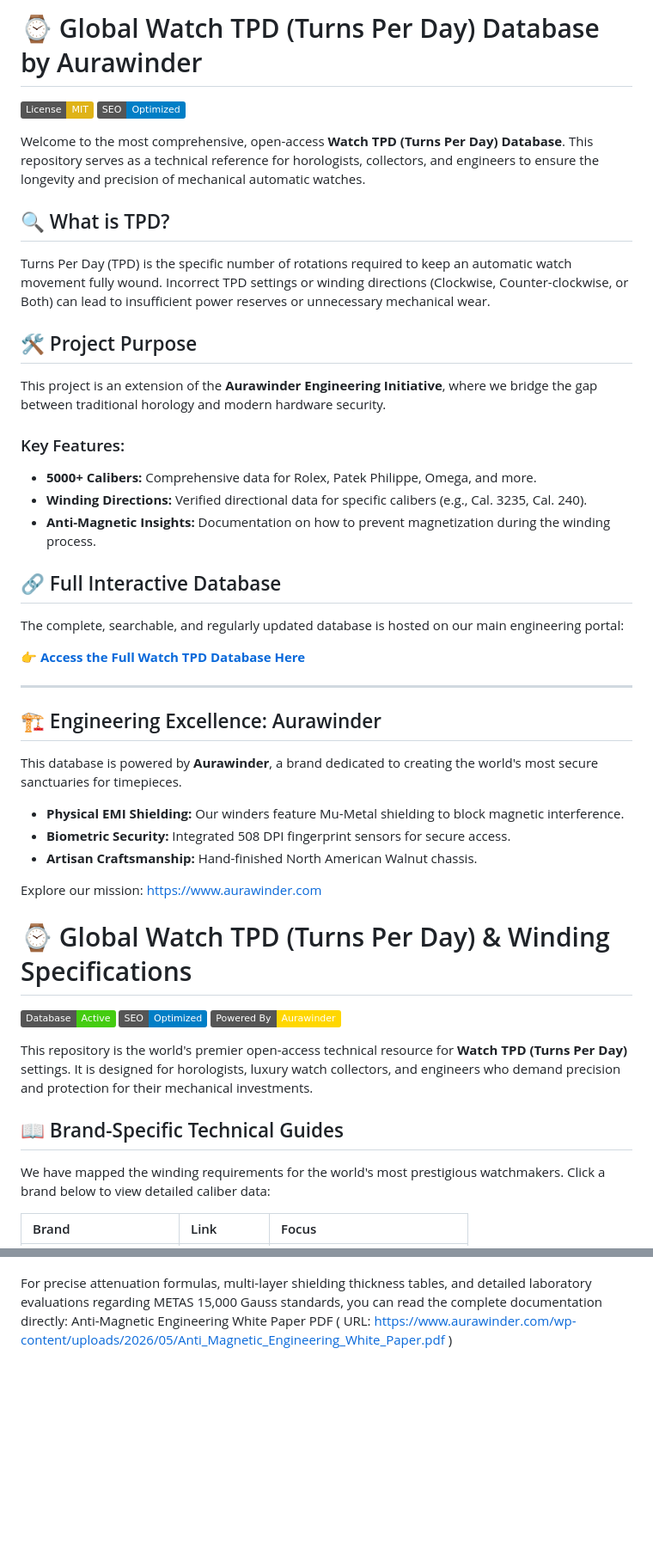
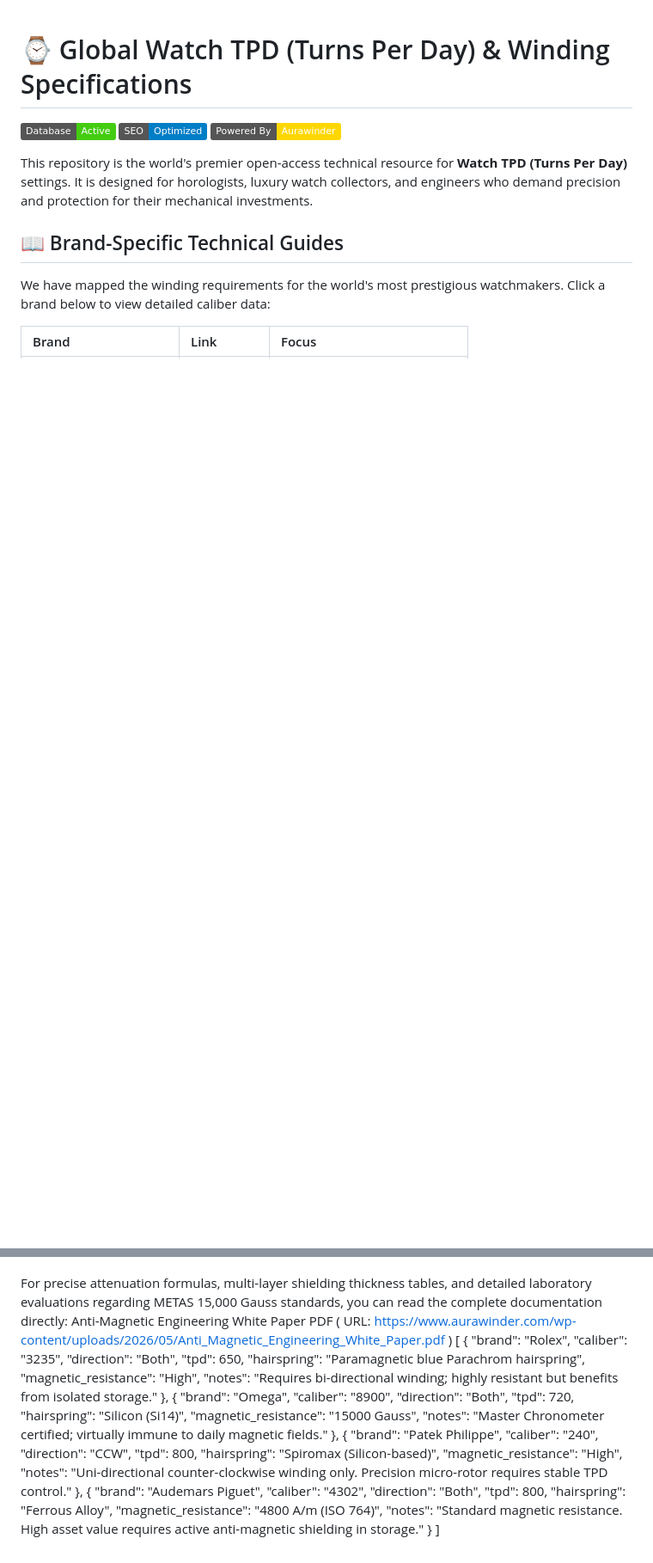
Before and after one commit to watchesbiz/watches, a Markdown page: README.md, 2 parts joined by grey strips. Shown at 86% size. GitHub-like rendering; badges without logos; blank space fills up the shorter version.

```diff
--- a/README.md
+++ b/README.md
@@ -1,36 +1,3 @@
-# ⌚ Global Watch TPD (Turns Per Day) Database by Aurawinder
-
-[![License: MIT](https://img.shields.io/badge/License-MIT-yellow.svg)](https://opensource.org/licenses/MIT)
-[![SEO: Optimized](https://img.shields.io/badge/SEO-Optimized-blue.svg)](#)
-
-Welcome to the most comprehensive, open-access **Watch TPD (Turns Per Day) Database**. This repository serves as a technical reference for horologists, collectors, and engineers to ensure the longevity and precision of mechanical automatic watches.
-
-## 🔍 What is TPD?
-Turns Per Day (TPD) is the specific number of rotations required to keep an automatic watch movement fully wound. Incorrect TPD settings or winding directions (Clockwise, Counter-clockwise, or Both) can lead to insufficient power reserves or unnecessary mechanical wear.
-
-## 🛠 Project Purpose
-This project is an extension of the **Aurawinder Engineering Initiative**, where we bridge the gap between traditional horology and modern hardware security.
-
-### Key Features:
-- **5000+ Calibers:** Comprehensive data for Rolex, Patek Philippe, Omega, and more.
-- **Winding Directions:** Verified directional data for specific calibers (e.g., Cal. 3235, Cal. 240).
-- **Anti-Magnetic Insights:** Documentation on how to prevent magnetization during the winding process.
-
-## 🔗 Full Interactive Database
-The complete, searchable, and regularly updated database is hosted on our main engineering portal:
-
-👉 **[Access the Full Watch TPD Database Here](https://www.aurawinder.com/automatic-watch-settings-watch-tpd-database/)**
-
----
-
-## 🏗 Engineering Excellence: Aurawinder
-This database is powered by **Aurawinder**, a brand dedicated to creating the world's most secure sanctuaries for timepieces.
-
-- **Physical EMI Shielding:** Our winders feature Mu-Metal shielding to block magnetic interference.
-- **Biometric Security:** Integrated 508 DPI fingerprint sensors for secure access.
-- **Artisan Craftsmanship:** Hand-finished North American Walnut chassis.
-
-Explore our mission: [https://www.aurawinder.com](https://www.aurawinder.com)
 # ⌚ Global Watch TPD (Turns Per Day) & Winding Specifications
 
 [![Status: Active](https://img.shields.io/badge/Database-Active-success.svg)](#)
@@ -131,3 +98,41 @@ Apply Passive Defenses: Traditional metallic hairsprings require physical shield
 
 For precise attenuation formulas, multi-layer shielding thickness tables, and detailed laboratory evaluations regarding METAS 15,000 Gauss standards, you can read the complete documentation directly:
 Anti-Magnetic Engineering White Paper PDF ( URL: https://www.aurawinder.com/wp-content/uploads/2026/05/Anti_Magnetic_Engineering_White_Paper.pdf )
+[
+  {
+    "brand": "Rolex",
+    "caliber": "3235",
+    "direction": "Both",
+    "tpd": 650,
+    "hairspring": "Paramagnetic blue Parachrom hairspring",
+    "magnetic_resistance": "High",
+    "notes": "Requires bi-directional winding; highly resistant but benefits from isolated storage."
+  },
+  {
+    "brand": "Omega",
+    "caliber": "8900",
+    "direction": "Both",
+    "tpd": 720,
+    "hairspring": "Silicon (Si14)",
+    "magnetic_resistance": "15000 Gauss",
+    "notes": "Master Chronometer certified; virtually immune to daily magnetic fields."
+  },
+  {
+    "brand": "Patek Philippe",
+    "caliber": "240",
+    "direction": "CCW",
+    "tpd": 800,
+    "hairspring": "Spiromax (Silicon-based)",
+    "magnetic_resistance": "High",
+    "notes": "Uni-directional counter-clockwise winding only. Precision micro-rotor requires stable TPD control."
+  },
+  {
+    "brand": "Audemars Piguet",
+    "caliber": "4302",
+    "direction": "Both",
+    "tpd": 800,
+    "hairspring": "Ferrous Alloy",
+    "magnetic_resistance": "4800 A/m (ISO 764)",
+    "notes": "Standard magnetic resistance. High asset value requires active anti-magnetic shielding in storage."
+  }
+]
```
